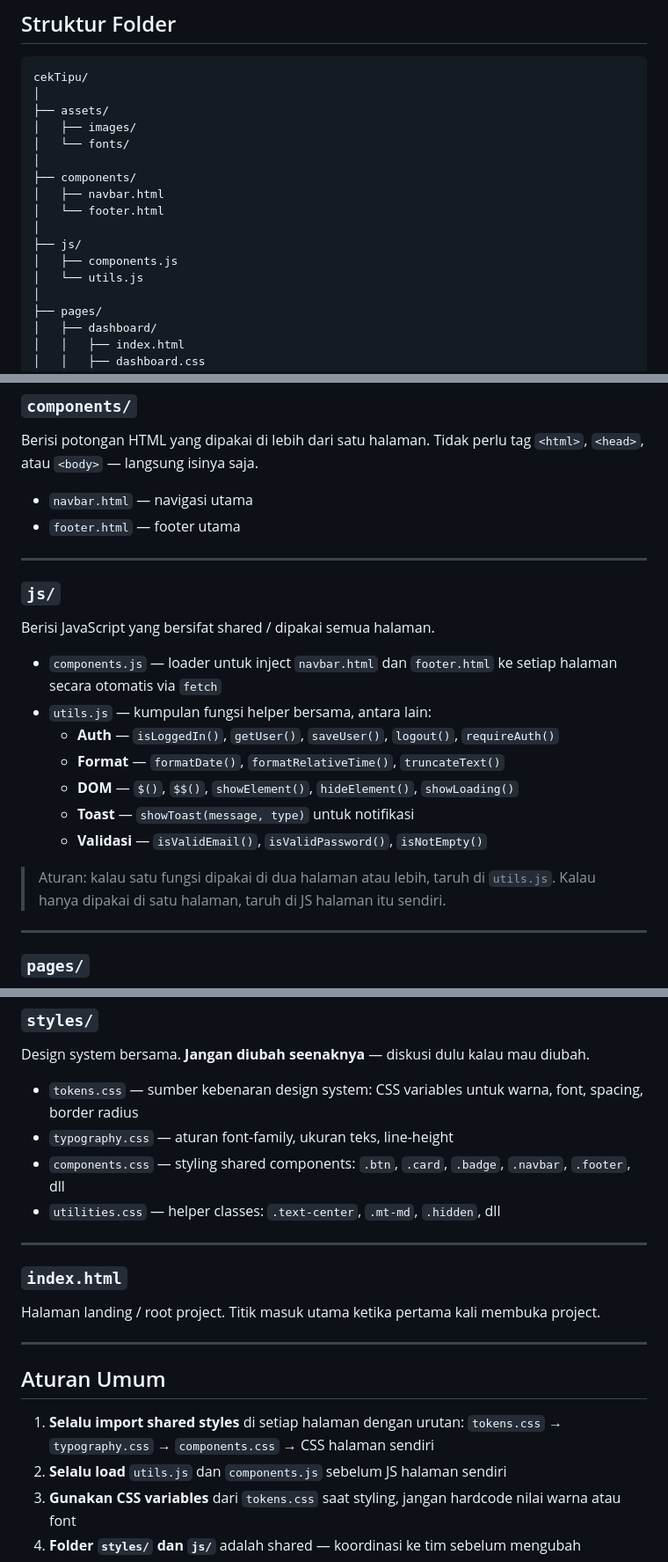
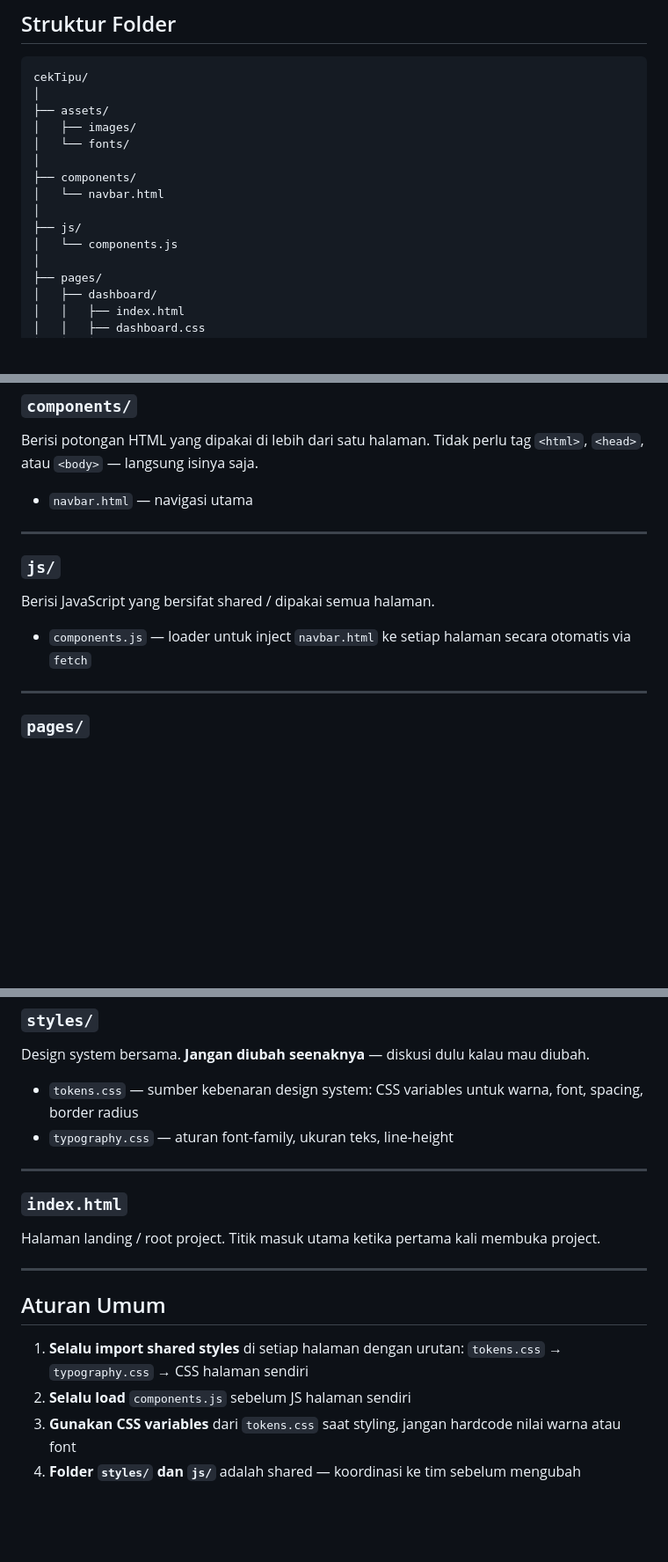
Before and after one commit to Thoriqfm/cekTipu_projectDAMP, a Markdown page: README.md, 3 parts joined by grey strips. Shown at 88% size. Rendered like a GitHub page; blank space fills up the shorter version.

Commit message:
fix documentation

```diff
--- a/README.md
+++ b/README.md
@@ -14,12 +14,10 @@ cekTipu/
 │   └── fonts/
 │
 ├── components/
-│   ├── navbar.html
-│   └── footer.html
+│   └── navbar.html
 │
 ├── js/
-│   ├── components.js
-│   └── utils.js
+│   └── components.js
 │
 ├── pages/
 │   ├── dashboard/
@@ -75,21 +71,13 @@ Menyimpan semua file statis.
 ### `components/`
 Berisi potongan HTML yang dipakai di lebih dari satu halaman. Tidak perlu tag `<html>`, `<head>`, atau `<body>` — langsung isinya saja.
 - `navbar.html` — navigasi utama
-- `footer.html` — footer utama
 
 ---
 
 ### `js/`
 Berisi JavaScript yang bersifat shared / dipakai semua halaman.
 
-- `components.js` — loader untuk inject `navbar.html` dan `footer.html` ke setiap halaman secara otomatis via `fetch`
-- `utils.js` — kumpulan fungsi helper bersama, antara lain:
-  - **Auth** — `isLoggedIn()`, `getUser()`, `saveUser()`, `logout()`, `requireAuth()`
-  - **Format** — `formatDate()`, `formatRelativeTime()`, `truncateText()`
-  - **DOM** — `$()`, `$$()`, `showElement()`, `hideElement()`, `showLoading()`
-  - **Toast** — `showToast(message, type)` untuk notifikasi
-  - **Validasi** — `isValidEmail()`, `isValidPassword()`, `isNotEmpty()`
-> Aturan: kalau satu fungsi dipakai di dua halaman atau lebih, taruh di `utils.js`. Kalau hanya dipakai di satu halaman, taruh di JS halaman itu sendiri.
+- `components.js` — loader untuk inject `navbar.html` ke setiap halaman secara otomatis via `fetch`
 
 ---
 
@@ -108,8 +96,6 @@ Design system bersama. **Jangan diubah seenaknya** — diskusi dulu kalau mau di
 
 - `tokens.css` — sumber kebenaran design system: CSS variables untuk warna, font, spacing, border radius
 - `typography.css` — aturan font-family, ukuran teks, line-height
-- `components.css` — styling shared components: `.btn`, `.card`, `.badge`, `.navbar`, `.footer`, dll
-- `utilities.css` — helper classes: `.text-center`, `.mt-md`, `.hidden`, dll
 
 ---
 
@@ -120,8 +106,8 @@ Halaman landing / root project. Titik masuk utama ketika pertama kali membuka pr
 
 ## Aturan Umum
 
-1. **Selalu import shared styles** di setiap halaman dengan urutan: `tokens.css` → `typography.css` → `components.css` → CSS halaman sendiri
-2. **Selalu load** `utils.js` dan `components.js` sebelum JS halaman sendiri
+1. **Selalu import shared styles** di setiap halaman dengan urutan: `tokens.css` → `typography.css` → CSS halaman sendiri
+2. **Selalu load** `components.js` sebelum JS halaman sendiri
 3. **Gunakan CSS variables** dari `tokens.css` saat styling, jangan hardcode nilai warna atau font
 4. **Folder `styles/` dan `js/`** adalah shared — koordinasi ke tim sebelum mengubah
 5. **Jalankan via Live Server** (VS Code extension) karena `components.js` menggunakan `fetch` yang tidak bisa jalan dari file lokal langsung
```
Also changed, not shown: other parts of README.md (+1 -3 lines).
